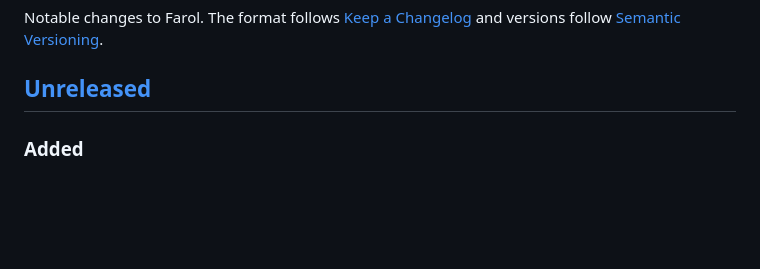
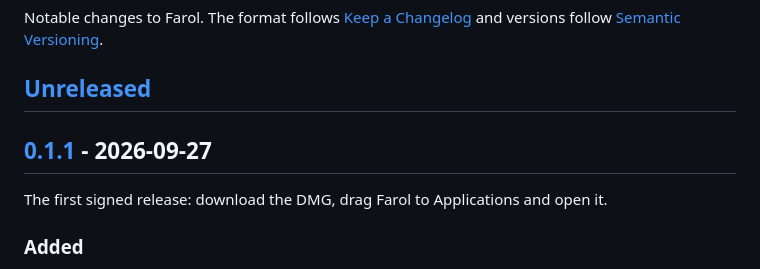
Before and after one commit to snowztech/farol, a Markdown page: CHANGELOG.md, the part around one of its changes. Rendered like a GitHub page; blank space fills up the shorter version.

Commit message:
docs: prepare the 0.1.1 changelog

```diff
--- a/CHANGELOG.md
+++ b/CHANGELOG.md
@@ -3,6 +3,10 @@
 Notable changes to Farol. The format follows [Keep a Changelog](https://keepachangelog.com/en/1.1.0/) and versions follow [Semantic Versioning](https://semver.org/).
 
 ## [Unreleased]
+
+## [0.1.1] - 2026-09-27
+
+The first signed release: download the DMG, drag Farol to Applications and open it.
 
 ### Added
 
```
Also changed, not shown: other parts of CHANGELOG.md (+2 -1 lines).
